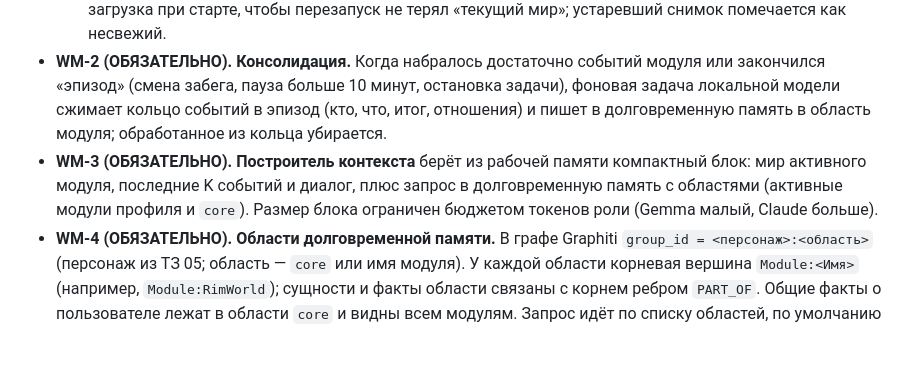
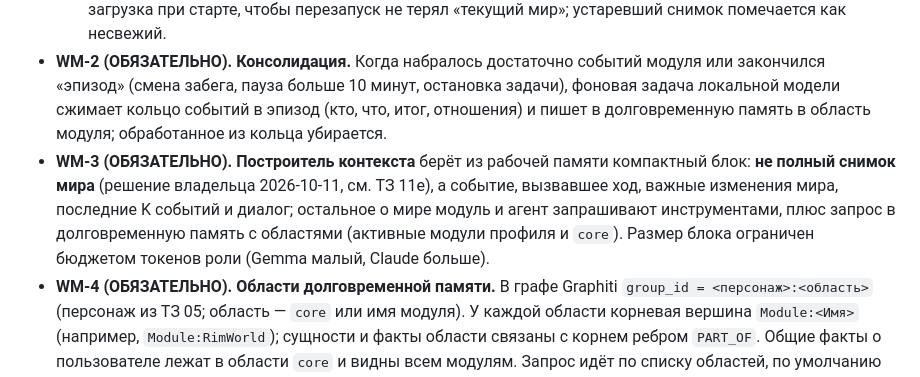
Before and after one commit to BuDum-Tss/GitS, a Markdown page: docs/tz/04c-working-memory.md, the part around the change. Drawn GitHub-style; blank space fills up the shorter version.

```diff
--- a/docs/tz/04c-working-memory.md
+++ b/docs/tz/04c-working-memory.md
@@ -27,8 +27,9 @@
 - **WM-2 (ОБЯЗАТЕЛЬНО). Консолидация.** Когда набралось достаточно событий модуля или закончился «эпизод» (смена забега, пауза больше
   10 минут, остановка задачи), фоновая задача локальной модели сжимает кольцо событий в эпизод (кто, что, итог, отношения) и пишет
   в долговременную память в область модуля; обработанное из кольца убирается.
-- **WM-3 (ОБЯЗАТЕЛЬНО). Построитель контекста** берёт из рабочей памяти компактный блок: мир активного модуля, последние K событий
-  и диалог, плюс запрос в долговременную память с областями (активные модули профиля и `core`). Размер блока ограничен бюджетом
+- **WM-3 (ОБЯЗАТЕЛЬНО). Построитель контекста** берёт из рабочей памяти компактный блок: **не полный снимок мира** (решение
+  владельца 2026-10-11, см. ТЗ 11e), а событие, вызвавшее ход, важные изменения мира, последние K событий и диалог; остальное о
+  мире модуль и агент запрашивают инструментами, плюс запрос в долговременную память с областями (активные модули профиля и `core`). Размер блока ограничен бюджетом
   токенов роли (Gemma малый, Claude больше).
 - **WM-4 (ОБЯЗАТЕЛЬНО). Области долговременной памяти.** В графе Graphiti `group_id = <персонаж>:<область>` (персонаж из ТЗ 05;
   область — `core` или имя модуля). У каждой области корневая вершина `Module:<Имя>` (например, `Module:RimWorld`); сущности и факты
```
Also changed, not shown: docs/tz/11e-policies.md (added, +99 -0 lines), docs/tz/README.md (+1 -0 lines).
